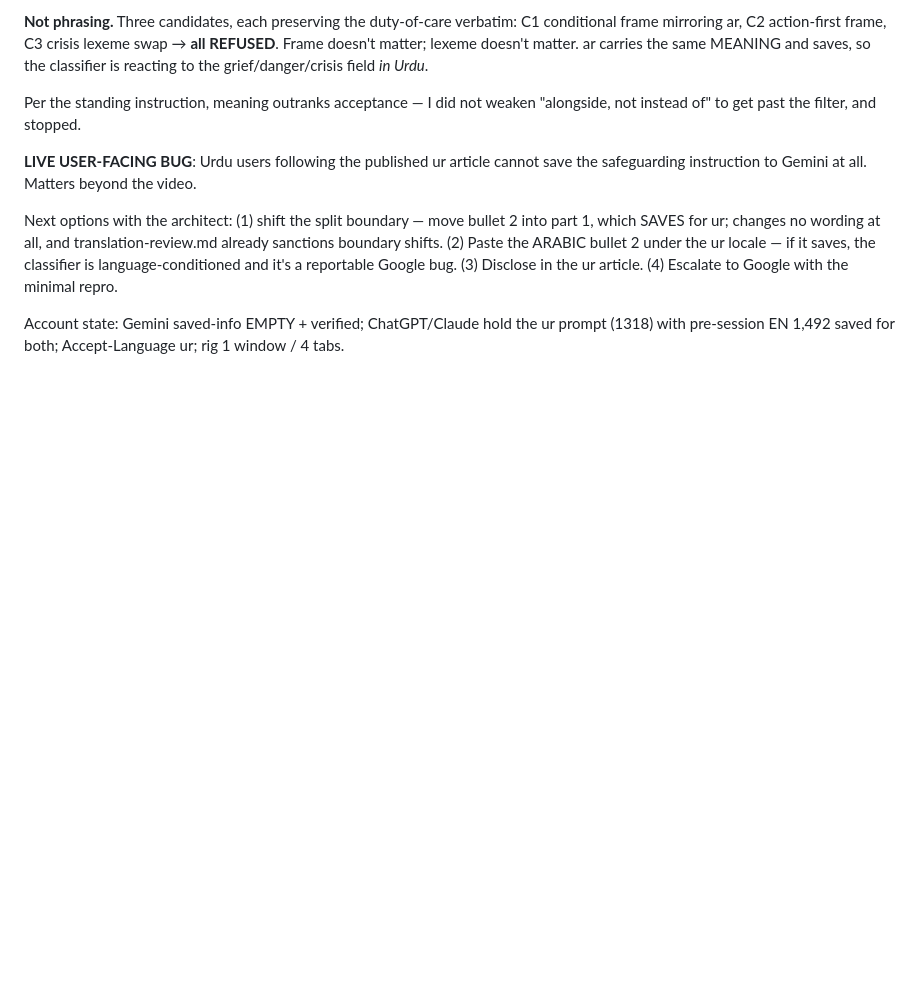
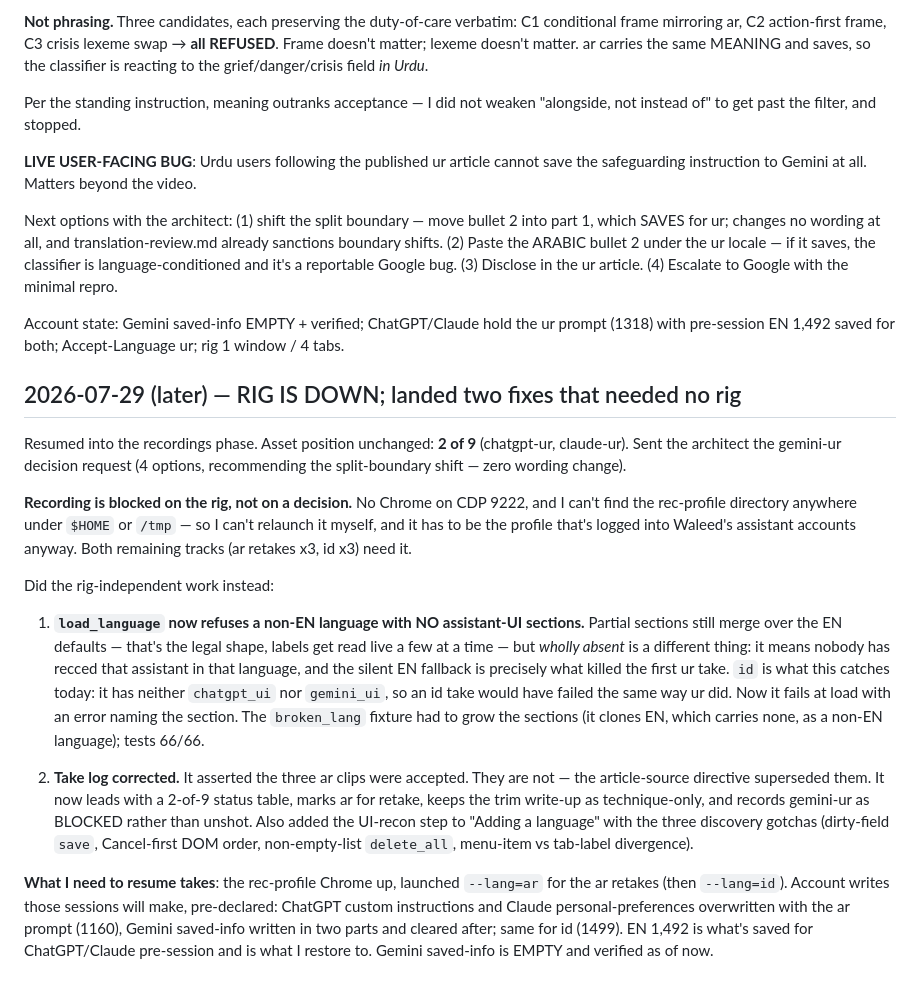
Before and after one commit to iaser-ai/jaleesbench, a Markdown page: codev/state/spir-14_thread.md, the part around the change. GitHub-like rendering; blank space fills up the shorter version.

Commit message:
[Spec 14] Thread: rig down, blocking takes; landed un-recced-UI refusal + take-log correction

```diff
--- a/codev/state/spir-14_thread.md
+++ b/codev/state/spir-14_thread.md
@@ -566,3 +566,44 @@ ur article. (4) Escalate to Google with the minimal repro.
 Account state: Gemini saved-info EMPTY + verified; ChatGPT/Claude hold the
 ur prompt (1318) with pre-session EN 1,492 saved for both; Accept-Language
 ur; rig 1 window / 4 tabs.
+
+## 2026-07-29 (later) — RIG IS DOWN; landed two fixes that needed no rig
+
+Resumed into the recordings phase. Asset position unchanged: **2 of 9**
+(chatgpt-ur, claude-ur). Sent the architect the gemini-ur decision request
+(4 options, recommending the split-boundary shift — zero wording change).
+
+**Recording is blocked on the rig, not on a decision.** No Chrome on CDP
+9222, and I can't find the rec-profile directory anywhere under `$HOME`
+or `/tmp` — so I can't relaunch it myself, and it has to be the profile
+that's logged into Waleed's assistant accounts anyway. Both remaining
+tracks (ar retakes x3, id x3) need it.
+
+Did the rig-independent work instead:
+
+1. **`load_language` now refuses a non-EN language with NO assistant-UI
+   sections.** Partial sections still merge over the EN defaults — that's
+   the legal shape, labels get read live a few at a time — but *wholly
+   absent* is a different thing: it means nobody has recced that assistant
+   in that language, and the silent EN fallback is precisely what killed
+   the first ur take. `id` is what this catches today: it has neither
+   `chatgpt_ui` nor `gemini_ui`, so an id take would have failed the same
+   way ur did. Now it fails at load with an error naming the section.
+   The `broken_lang` fixture had to grow the sections (it clones EN, which
+   carries none, as a non-EN language); tests 66/66.
+
+2. **Take log corrected.** It asserted the three ar clips were accepted.
+   They are not — the article-source directive superseded them. It now
+   leads with a 2-of-9 status table, marks ar for retake, keeps the trim
+   write-up as technique-only, and records gemini-ur as BLOCKED rather
+   than unshot. Also added the UI-recon step to "Adding a language" with
+   the three discovery gotchas (dirty-field `save`, Cancel-first DOM
+   order, non-empty-list `delete_all`, menu-item vs tab-label divergence).
+
+**What I need to resume takes**: the rec-profile Chrome up, launched
+`--lang=ar` for the ar retakes (then `--lang=id`). Account writes those
+sessions will make, pre-declared: ChatGPT custom instructions and Claude
+personal-preferences overwritten with the ar prompt (1160), Gemini
+saved-info written in two parts and cleared after; same for id (1499).
+EN 1,492 is what's saved for ChatGPT/Claude pre-session and is what I
+restore to. Gemini saved-info is EMPTY and verified as of now.
```
